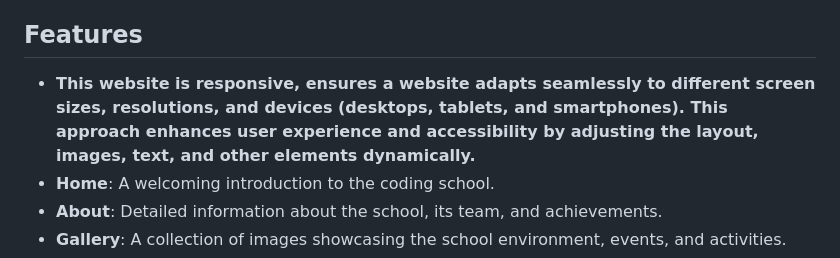
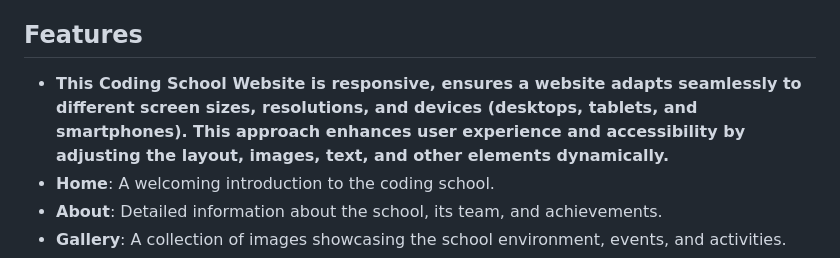
Before and after one commit to JaiminPansuriya/web-warrior-task-jaimin, a Markdown page: README.md, the part around the change. GitHub-like rendering.

```diff
--- a/README.md
+++ b/README.md
@@ -12,7 +12,7 @@ https://jaiminpansuriya.github.io/web-warrior-task-jaimin/
 This is a **Coding School Website** built using **HTML, CSS, and JavaScript**. The website is designed to provide information about coding courses, showcase the school's environment, and facilitate communication with visitors. It consists of multiple sections, including Home, About, Gallery, Courses, and Contact.
 
 ## Features
-- **This website is responsive, ensures a website adapts seamlessly to different screen sizes, resolutions, and devices (desktops, tablets, and smartphones). This approach enhances user experience and accessibility by adjusting the layout, images, text, and other elements dynamically.**
+- **This Coding School Website is responsive, ensures a website adapts seamlessly to different screen sizes, resolutions, and devices (desktops, tablets, and smartphones). This approach enhances user experience and accessibility by adjusting the layout, images, text, and other elements dynamically.**
 - **Home**: A welcoming introduction to the coding school.
 - **About**: Detailed information about the school, its team, and achievements.
 - **Gallery**: A collection of images showcasing the school environment, events, and activities.
```
